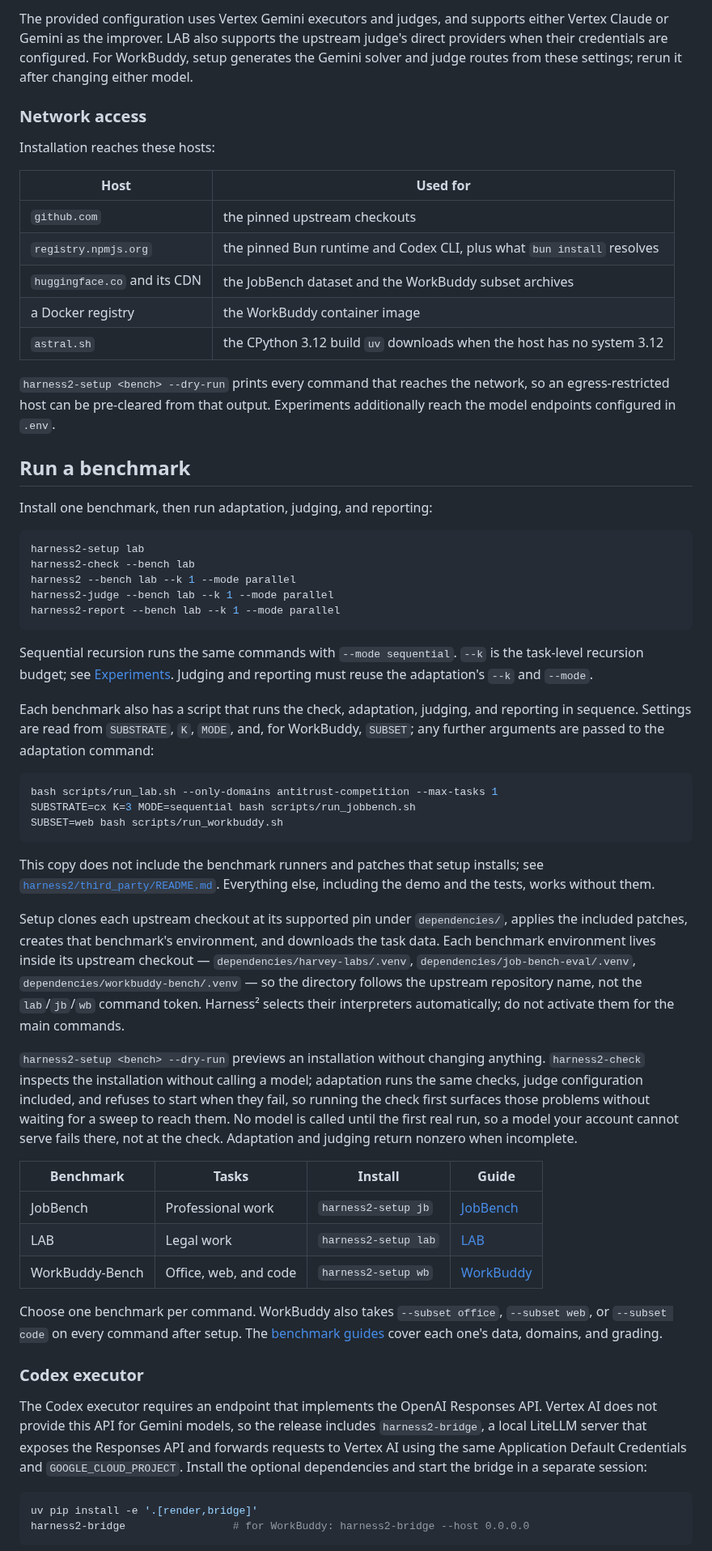
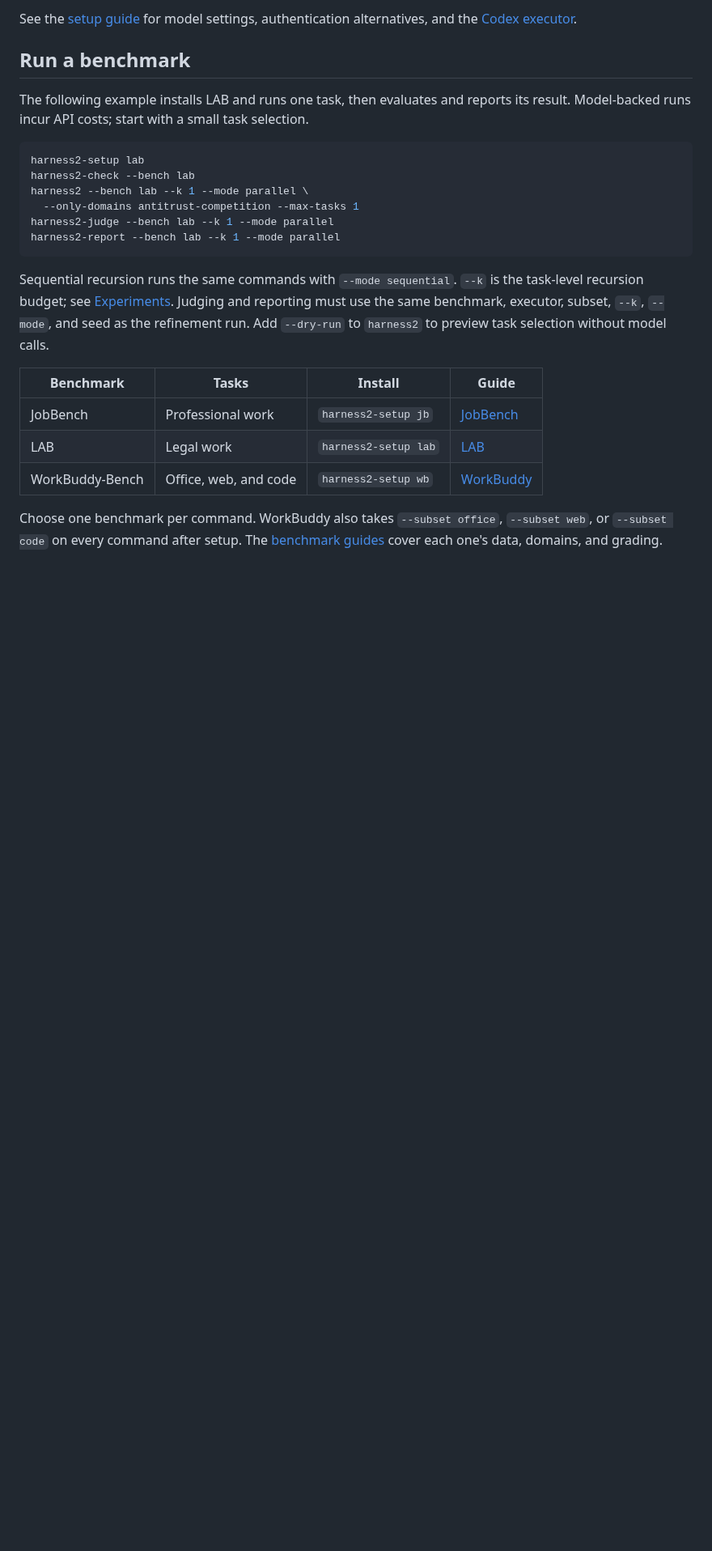
Before and after one commit to google-research/harness2, a Markdown page: README.md, the part around one of its changes. Shown at 81% size. Drawn GitHub-style; blank space fills up the shorter version.

````diff
--- a/README.md
+++ b/README.md
@@ -114,70 +106,25 @@ configured model is required.
-The provided configuration uses Vertex Gemini executors and judges, and supports
-either Vertex Claude or Gemini as the improver. LAB also supports the upstream
-judge's direct providers when their credentials are configured. For WorkBuddy,
-setup generates the Gemini solver and judge routes from these settings; rerun it
-after changing either model.
-
-### Network access
-
-Installation reaches these hosts:
-
-| Host | Used for |
-|---|---|
-| `github.com` | the pinned upstream checkouts |
-| `registry.npmjs.org` | the pinned Bun runtime and Codex CLI, plus what `bun install` resolves |
-| `huggingface.co` and its CDN | the JobBench dataset and the WorkBuddy subset archives |
-| a Docker registry | the WorkBuddy container image |
-| `astral.sh` | the CPython 3.12 build `uv` downloads when the host has no system 3.12 |
-
-`harness2-setup <bench> --dry-run` prints every command that reaches the network,
-so an egress-restricted host can be pre-cleared from that output. Experiments
-additionally reach the model endpoints configured in `.env`.
+See the [setup guide](docs/SETUP.md) for model settings, authentication
+alternatives, and the [Codex executor](docs/SETUP.md#codex-executor).
 
 ## Run a benchmark
 
-Install one benchmark, then run adaptation, judging, and reporting:
+The following example installs LAB and runs one task, then evaluates and reports
+its result. Model-backed runs incur API costs; start with a small task selection.
 
 ```bash
 harness2-setup lab
 harness2-check --bench lab
-harness2 --bench lab --k 1 --mode parallel
+harness2 --bench lab --k 1 --mode parallel \
+  --only-domains antitrust-competition --max-tasks 1
 harness2-judge --bench lab --k 1 --mode parallel
 harness2-report --bench lab --k 1 --mode parallel
 ```
 
 Sequential recursion runs the same commands with `--mode sequential`. `--k` is
 the task-level recursion budget; see [Experiments](#experiments). Judging and
-reporting must reuse the adaptation's `--k` and `--mode`.
-
-Each benchmark also has a script that runs the check, adaptation, judging, and
-reporting in sequence. Settings are read from `SUBSTRATE`, `K`, `MODE`, and, for
-WorkBuddy, `SUBSET`; any further arguments are passed to the adaptation command:
-
-```bash
-bash scripts/run_lab.sh --only-domains antitrust-competition --max-tasks 1
-SUBSTRATE=cx K=3 MODE=sequential bash scripts/run_jobbench.sh
-SUBSET=web bash scripts/run_workbuddy.sh
-```
-
-This copy does not include the benchmark runners and patches that setup
-installs; see [`harness2/third_party/README.md`](harness2/third_party/README.md).
-Everything else, including the demo and the tests, works without them.
-
-Setup clones each upstream checkout at its supported pin under `dependencies/`,
-applies the included patches, creates that benchmark's environment, and downloads
-the task data. Each benchmark environment lives inside its upstream checkout —
-`dependencies/harvey-labs/.venv`, `dependencies/job-bench-eval/.venv`,
-`dependencies/workbuddy-bench/.venv` — so the directory follows the upstream
-repository name, not the `lab`/`jb`/`wb` command token. Harness² selects their
-interpreters automatically; do not activate them for the main commands.
-
-`harness2-setup <bench> --dry-run` previews an installation without changing
-anything. `harness2-check` inspects the installation without calling a model;
-adaptation runs the same checks, judge configuration included, and refuses to
-start when they fail, so running the check first surfaces those problems without
-waiting for a sweep to reach them. No model is called until the first real run,
-so a model your account cannot serve fails there, not at the check. Adaptation
-and judging return nonzero when incomplete.
+reporting must use the same benchmark, executor, subset, `--k`, `--mode`, and
+seed as the refinement run. Add `--dry-run` to `harness2` to preview task
+selection without model calls.
 
 | Benchmark | Tasks | Install | Guide |
 |---|---|---|---|
@@ -190,17 +137,3 @@ Choose one benchmark per command. WorkBuddy also takes `--subset office`,
 [benchmark guides](docs/BENCHMARKS.md) cover each one's data, domains, and
 grading.
 
-### Codex executor
-
-The Codex executor requires an endpoint that implements the OpenAI Responses API.
-Vertex AI does not provide this API for Gemini models, so the release includes
-`harness2-bridge`, a local LiteLLM server that exposes the Responses API and
-forwards requests to Vertex AI using the same Application Default Credentials and
-`GOOGLE_CLOUD_PROJECT`. Install the optional dependencies and start the bridge in
-a separate session:
-
-```bash
-uv pip install -e '.[render,bridge]'
-harness2-bridge                 # for WorkBuddy: harness2-bridge --host 0.0.0.0
-```
-
````
Also changed, not shown: other parts of README.md (+116 -165 lines), dependencies/README.md (+1 -2 lines), docs/BENCHMARKS.md (+3 -3 lines), docs/EXPERIMENTS.md (added, +122 -0 lines), docs/SETUP.md (added, +165 -0 lines), assets/harness2-setup.gif (added), assets/harness2_pipeline.png, assets/harness2_recursion_modes.png (added), 2 other files.
